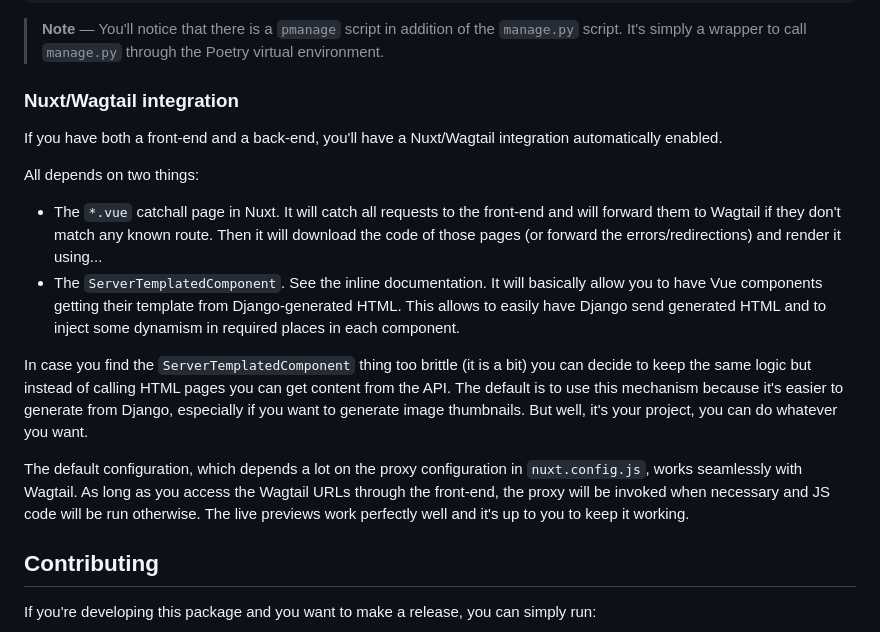
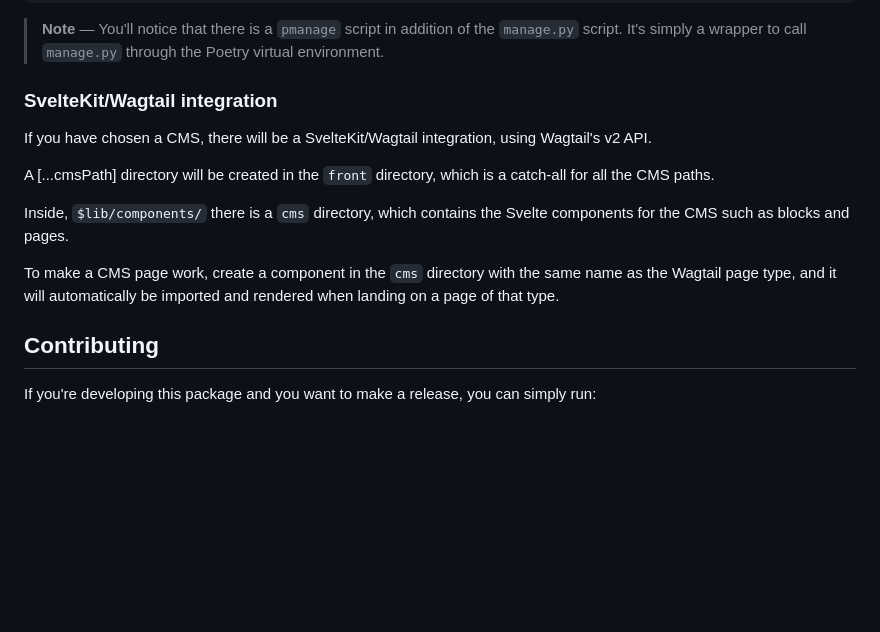
Before and after one commit to ModelW/project-maker, a Markdown page: README.md, the part around the change. Rendered like a GitHub page; blank space fills up the shorter version.

Commit message:
Remove Nuxt/Wagtail documentation from main README
- Replace with specific SvelteKit docs

```diff
--- a/README.md
+++ b/README.md
@@ -102,33 +102,20 @@ api/pmanage migrate
 > the `manage.py` script. It's simply a wrapper to call `manage.py` through the
 > Poetry virtual environment.
 
-### Nuxt/Wagtail integration
+### SvelteKit/Wagtail integration
 
-If you have both a front-end and a back-end, you'll have a Nuxt/Wagtail
-integration automatically enabled.
+If you have chosen a CMS, there will be a SvelteKit/Wagtail integration, using
+Wagtail's v2 API.
 
-All depends on two things:
+A [...cmsPath] directory will be created in the `front` directory, which is a
+catch-all for all the CMS paths.
 
--   The `*.vue` catchall page in Nuxt. It will catch all requests to the
-    front-end and will forward them to Wagtail if they don't match any known
-    route. Then it will download the code of those pages (or forward the
-    errors/redirections) and render it using...
--   The `ServerTemplatedComponent`. See the inline documentation. It will
-    basically allow you to have Vue components getting their template from
-    Django-generated HTML. This allows to easily have Django send generated HTML
-    and to inject some dynamism in required places in each component.
+Inside, `$lib/components/` there is a `cms` directory, which contains the Svelte
+components for the CMS such as blocks and pages.
 
-In case you find the `ServerTemplatedComponent` thing too brittle (it is a bit)
-you can decide to keep the same logic but instead of calling HTML pages you can
-get content from the API. The default is to use this mechanism because it's
-easier to generate from Django, especially if you want to generate image
-thumbnails. But well, it's your project, you can do whatever you want.
-
-The default configuration, which depends a lot on the proxy configuration in
-`nuxt.config.js`, works seamlessly with Wagtail. As long as you access the
-Wagtail URLs through the front-end, the proxy will be invoked when necessary and
-JS code will be run otherwise. The live previews work perfectly well and it's up
-to you to keep it working.
+To make a CMS page work, create a component in the `cms` directory with the same
+name as the Wagtail page type, and it will automatically be imported and
+rendered when landing on a page of that type.
 
 ## Contributing
 
```
